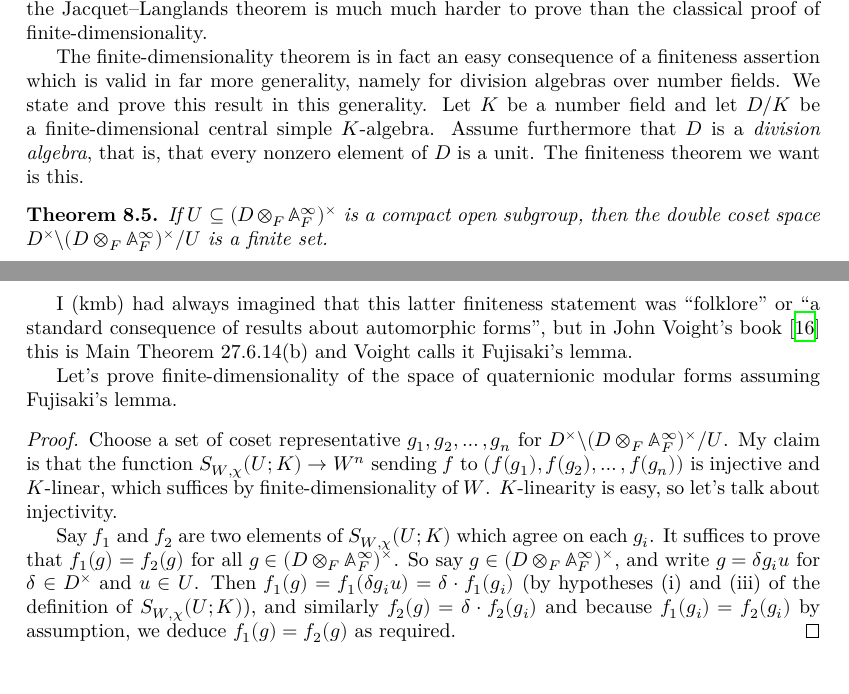
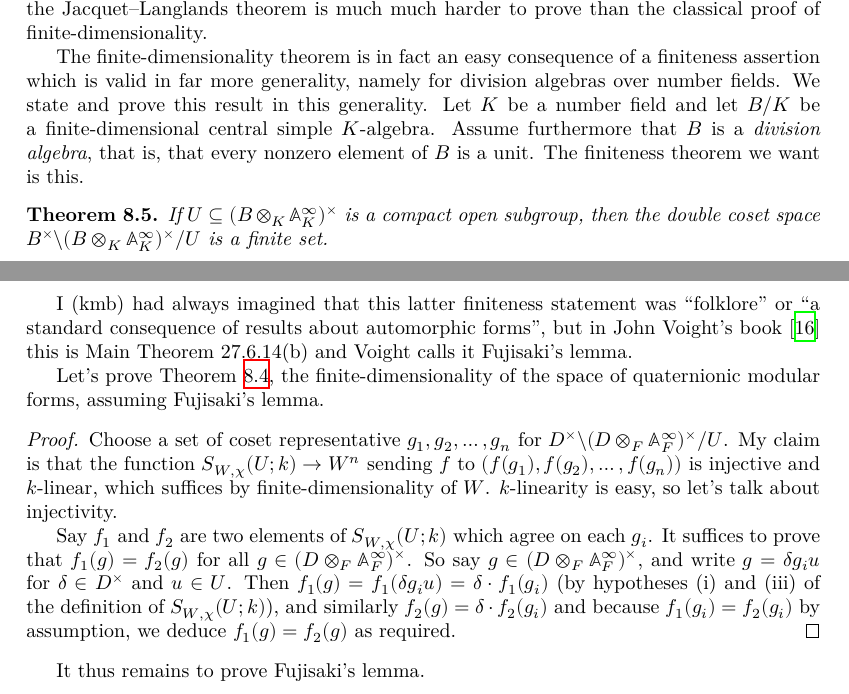
Before and after one commit to ImperialCollegeLondon/FLT, a LaTeX thesis (blueprint/src/print.tex, which reads blueprint/src/chapter/QuaternionAlgebraProject.tex): two parts of pages 41 and 42 of 52, joined at a grey line, cut so that both start at the same text. Compiled offline with XeLaTeX.

Commit message:
more typos/notation change

```diff
--- a/blueprint/src/chapter/QuaternionAlgebraProject.tex
+++ b/blueprint/src/chapter/QuaternionAlgebraProject.tex
@@ -162,16 +162,16 @@ proof of finite-dimensionality.
 
 The finite-dimensionality theorem is in fact an easy consequence of a finiteness assertion
 which is valid in far more generality, namely for division algebras over number fields.
-We state and prove this result in this generality. Let $K$ be a number field and let $D/K$
-be a finite-dimensional central simple $K$-algebra. Assume furthermore that $D$ is a
-\emph{division algebra}, that is, that every nonzero element of $D$ is a unit. The finiteness
+We state and prove this result in this generality. Let $K$ be a number field and let $B/K$
+be a finite-dimensional central simple $K$-algebra. Assume furthermore that $B$ is a
+\emph{division algebra}, that is, that every nonzero element of $B$ is a unit. The finiteness
 theorem we want is this.
 
 \begin{theorem}
   \lean{DivisionAlgebra.finiteDoubleCoset}
   \label{DivisionAlgebra.finiteDoubleCoset}
-  If $U\subseteq (D\otimes_F\A_F^\infty)^\times$ is a compact open subgroup,
-  then the double coset space $D^\times\backslash(D\otimes_F\A_F^\infty)^\times/U$ is a
+  If $U\subseteq (B\otimes_K\A_K^\infty)^\times$ is a compact open subgroup,
+  then the double coset space $B^\times\backslash(B\otimes_K\A_K^\infty)^\times/U$ is a
   finite set.
 \end{theorem}
 
@@ -179,22 +179,32 @@ I (kmb) had always imagined that this latter finiteness statement was ``folklore
 ``a standard consequence of results about automorphic forms'', but in John Voight's
 book~\cite{voightbook} this is Main Theorem 27.6.14(b) and Voight calls it Fujisaki’s lemma.
 
-Let's prove finite-dimensionality of the space of quaternionic modular forms
+Let's prove Theorem~\ref{TotallyDefiniteQuaternionAlgebra.AutomorphicForm.finiteDimensional},
+the finite-dimensionality of the space of quaternionic modular forms,
 assuming Fujisaki's lemma.
 \begin{proof}
   \proves{TotallyDefiniteQuaternionAlgebra.AutomorphicForm.finiteDimensional}
   \uses{DivisionAlgebra.finiteDoubleCoset}
   Choose a set of coset representative $g_1,g_2,\ldots,g_n$ for
   $D^\times\backslash(D\otimes_F\A_F^\infty)^\times/U$. My claim is that
-  the function $S_{W,\chi}(U;K)\to W^n$ sending $f$ to $(f(g_1),f(g_2),\ldots,f(g_n))$
-  is injective and $K$-linear, which suffices by finite-dimensionality of $W$.
-  $K$-linearity is easy, so let's talk about injectivity.
+  the function $S_{W,\chi}(U;k)\to W^n$ sending $f$ to $(f(g_1),f(g_2),\ldots,f(g_n))$
+  is injective and $k$-linear, which suffices by finite-dimensionality of $W$.
+  $k$-linearity is easy, so let's talk about injectivity.
 
-  Say $f_1$ and $f_2$ are two elements of $S_{W,\chi}(U;K)$ which agree on
+  Say $f_1$ and $f_2$ are two elements of $S_{W,\chi}(U;k)$ which agree on
   each $g_i$. It suffices to prove that $f_1(g)=f_2(g)$ for all
   $g\in(D\otimes_F\A_F^\infty)^\times$. So say $g\in(D\otimes_F\A_F^\infty)^\times$,
   and write $g=\delta g_iu$ for $\delta \in D^\times$ and $u\in U$.
   Then $f_1(g)=f_1(\delta g_iu)=\delta\cdot f_1(g_i)$ (by hypotheses (i) and (iii)
-  of the definition of $S_{W,\chi}(U;K)$), and similarly $f_2(g)=\delta\cdot f_2(g_i)$
+  of the definition of $S_{W,\chi}(U;k)$), and similarly $f_2(g)=\delta\cdot f_2(g_i)$
   and because $f_1(g_i)=f_2(g_i)$ by assumption, we deduce $f_1(g)=f_2(g)$ as required.
 \end{proof}
+
+It thus remains to prove Fujisaki's lemma.
+
+% \section{Proof of Fujisaki's lemma}
+
+% We need to talk about the full adele ring of the number field~$K$. This is
+% the product of the finite adele ring $\A_K^\infty$ and the ring of ``infinite adeles''
+% $K\otimes_{\Q}\R$, which is often described as $\prod_{v\infty}K_v$, where
+% $v$ runs through the infinite places of $K$.
```
